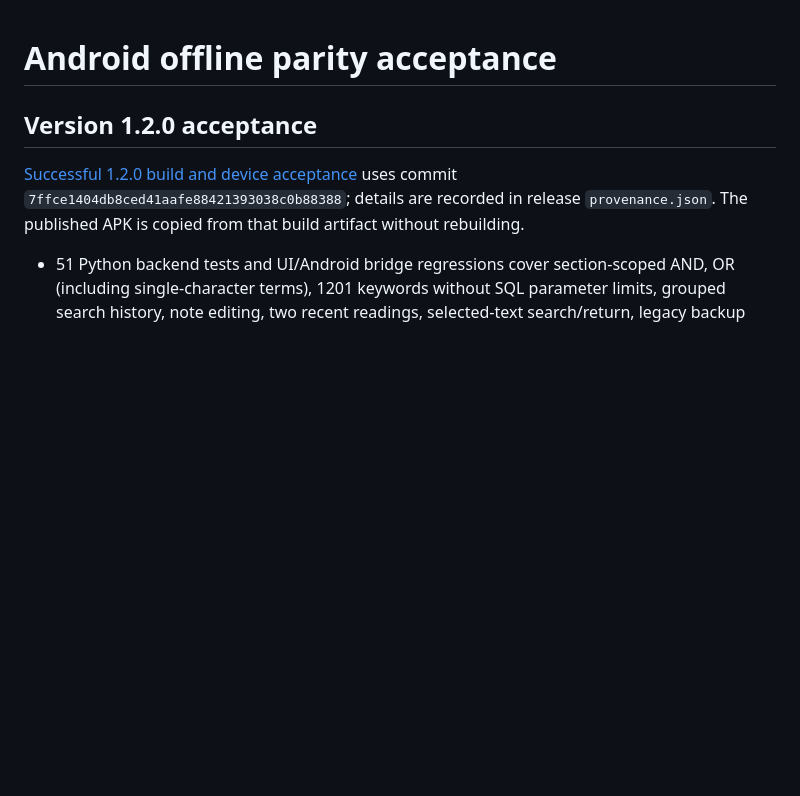
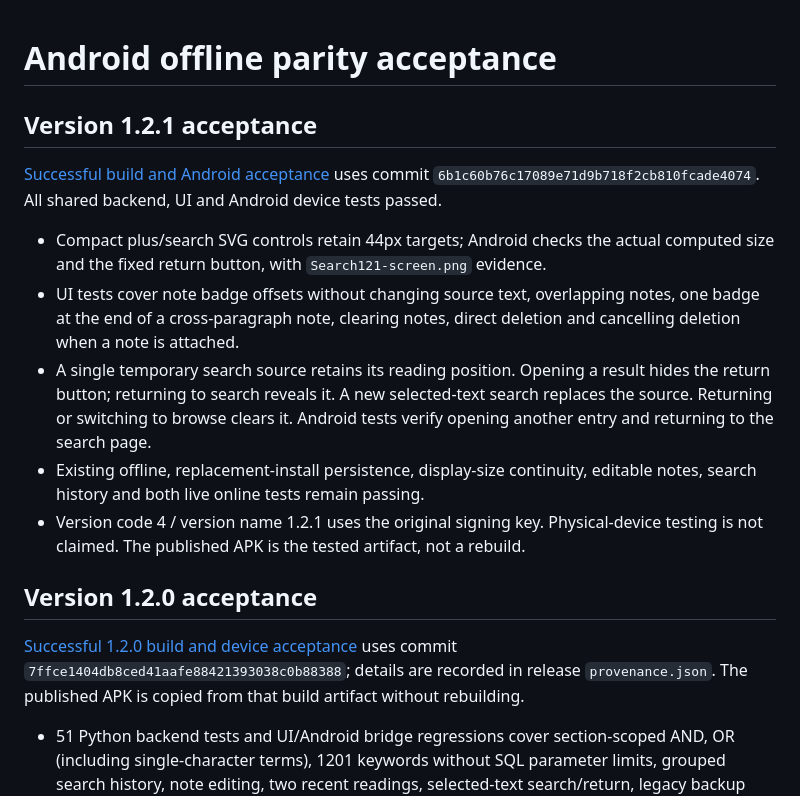
Before and after one commit to symiku-sudo/genshin-obc-reader, a Markdown page: docs/android-parity.md, the part around the change. Rendered like a GitHub page; blank space fills up the shorter version.

Commit message:
Document 1.2.1 interaction fixes and Android acceptance

```diff
--- a/docs/android-parity.md
+++ b/docs/android-parity.md
@@ -1,4 +1,24 @@
 # Android offline parity acceptance
+
+## Version 1.2.1 acceptance
+
+[Successful build and Android acceptance](https://github.com/symiku-sudo/genshin-obc-reader/actions/runs/41610524720)
+uses commit `6b1c60b76c17089e71d9b718f2cb810fcade4074`.
+All shared backend, UI and Android device tests passed.
+
+- Compact plus/search SVG controls retain 44px targets; Android checks the actual
+  computed size and the fixed return button, with `Search121-screen.png` evidence.
+- UI tests cover note badge offsets without changing source text, overlapping notes,
+  one badge at the end of a cross-paragraph note, clearing notes, direct deletion
+  and cancelling deletion when a note is attached.
+- A single temporary search source retains its reading position. Opening a result
+  hides the return button; returning to search reveals it. A new selected-text
+  search replaces the source. Returning or switching to browse clears it.
+  Android tests verify opening another entry and returning to the search page.
+- Existing offline, replacement-install persistence, display-size continuity,
+  editable notes, search history and both live online tests remain passing.
+- Version code 4 / version name 1.2.1 uses the original signing key. Physical-device
+  testing is not claimed. The published APK is the tested artifact, not a rebuild.
 
 ## Version 1.2.0 acceptance
 
```
Also changed, not shown: README.md (+5 -5 lines).
